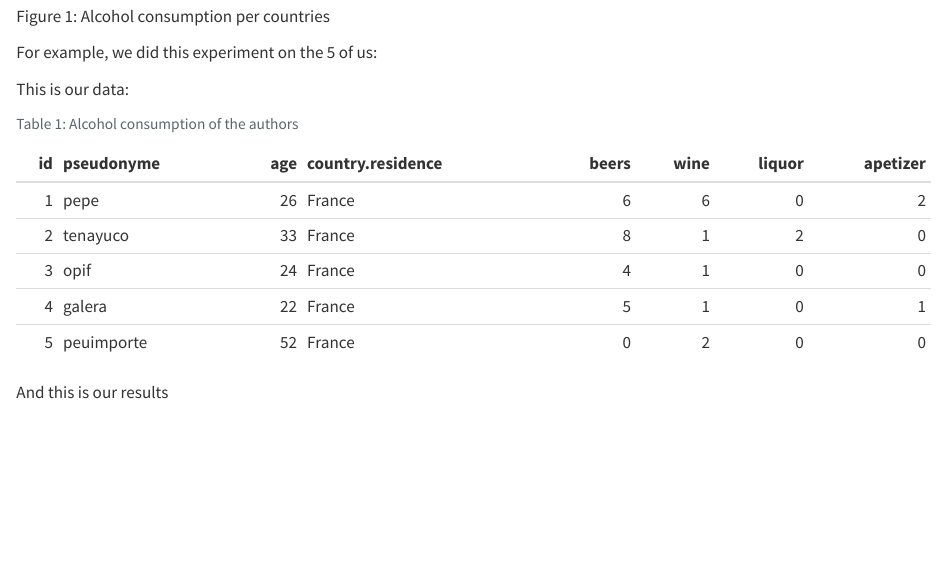
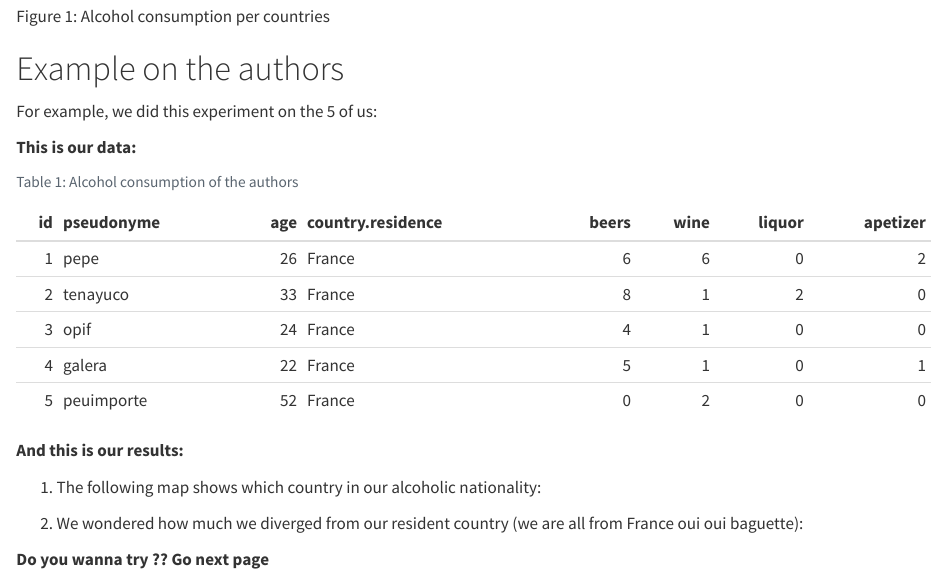
Before and after one commit to minyaerre27/projet-cesab, a Quarto document (chapters/intro.qmd): the page in a window 1100 px wide, from 1120 px down. Rendered offline with R 4.5, knitr and Pandoc in place of Quarto, with nearby package versions; long lines of code are wrapped.

Commit message:
change in quarto again

````diff
--- a/chapters/intro.qmd
+++ b/chapters/intro.qmd
@@ -37,9 +37,11 @@
 Alcohol consumption per countries
 :::
 
+# Example on the authors
+
 For example, we did this experiment on the 5 of us:
 
-This is our data:
+__This is our data:__
 
 ```{r}
 #| label: tbl-ourdata
@@ -50,4 +52,12 @@
 
 ```
 
-And this is our results
+__And this is our results:__
+
+1. [The following map shows which country in our alcoholic nationality:]{.blue}
+
+
+2. [We wondered how much we diverged from our resident country (we are all from France oui oui baguette):]{.blue}
+
+
+[__Do you wanna try ?? Go next page__]{.blue}
````
Also changed, not shown: make.R (+1 -1 lines), docs/search.json, 3 other files.
